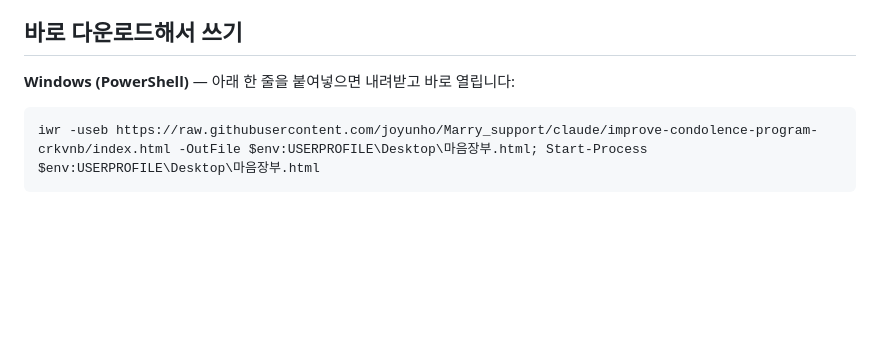
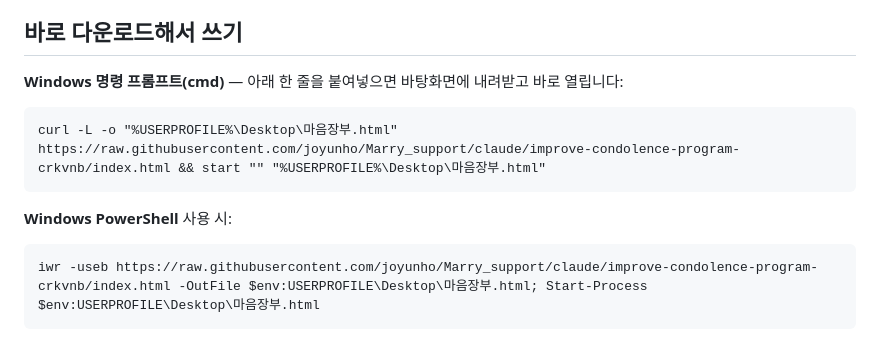
Before and after one commit to joyunho/Marry_support, a Markdown page: README.md, the part around the change. Rendered like a GitHub page; blank space fills up the shorter version.

Commit message:
README: 명령 프롬프트(cmd)용 다운로드 명령 추가
Co-Authored-By: Claude Fable 5 <noreply@anthropic.com>
Claude-Session: https://claude.ai/code/session_01RjjeRgwnVzotVJk5DwF4Dk

````diff
--- a/README.md
+++ b/README.md
@@ -7,7 +7,13 @@
 
 ## 바로 다운로드해서 쓰기
 
-**Windows (PowerShell)** — 아래 한 줄을 붙여넣으면 내려받고 바로 열립니다:
+**Windows 명령 프롬프트(cmd)** — 아래 한 줄을 붙여넣으면 바탕화면에 내려받고 바로 열립니다:
+
+```cmd
+curl -L -o "%USERPROFILE%\Desktop\마음장부.html" https://raw.githubusercontent.com/joyunho/Marry_support/claude/improve-condolence-program-crkvnb/index.html && start "" "%USERPROFILE%\Desktop\마음장부.html"
+```
+
+**Windows PowerShell** 사용 시:
 
 ```powershell
 iwr -useb https://raw.githubusercontent.com/joyunho/Marry_support/claude/improve-condolence-program-crkvnb/index.html -OutFile $env:USERPROFILE\Desktop\마음장부.html; Start-Process $env:USERPROFILE\Desktop\마음장부.html
````
